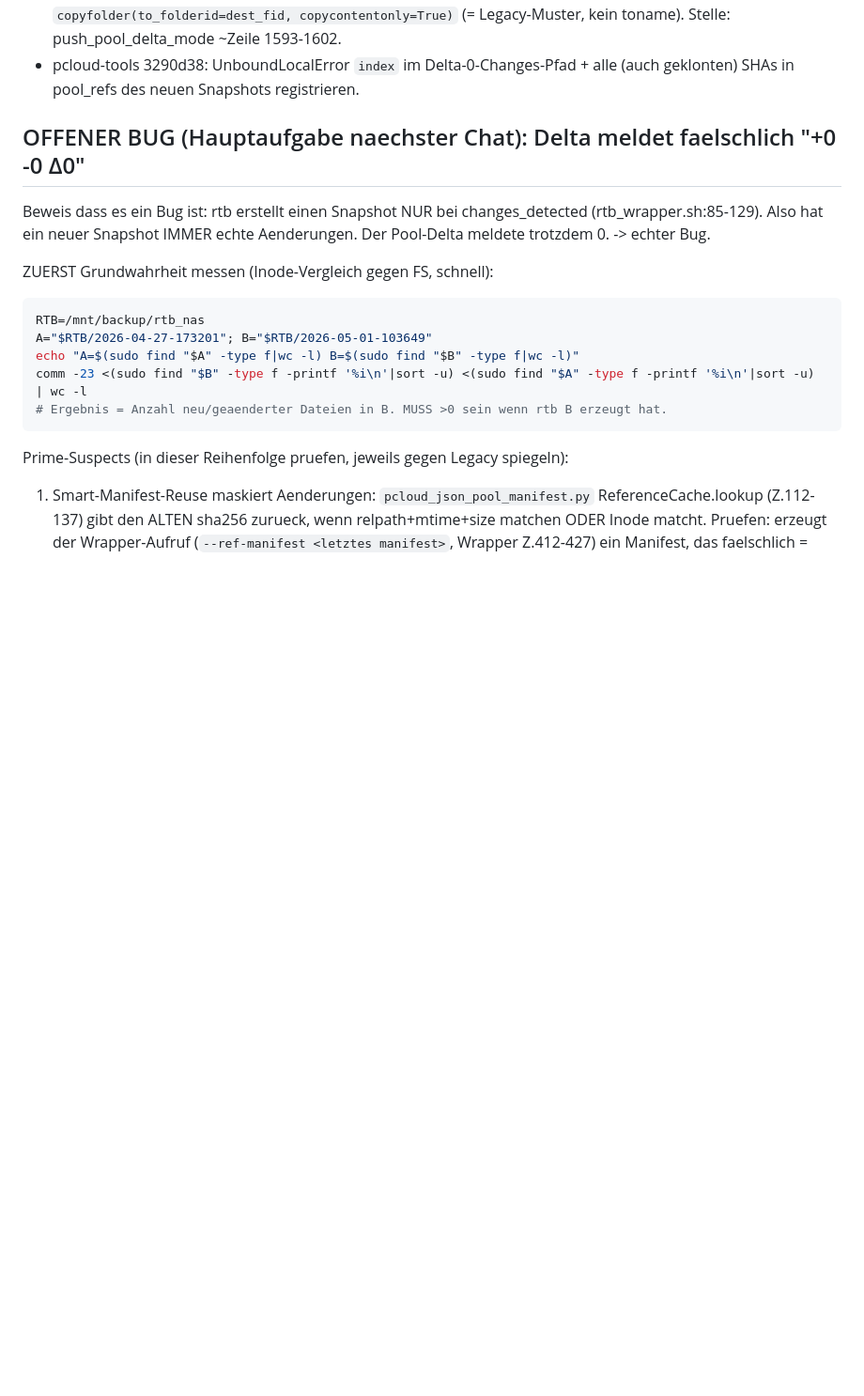
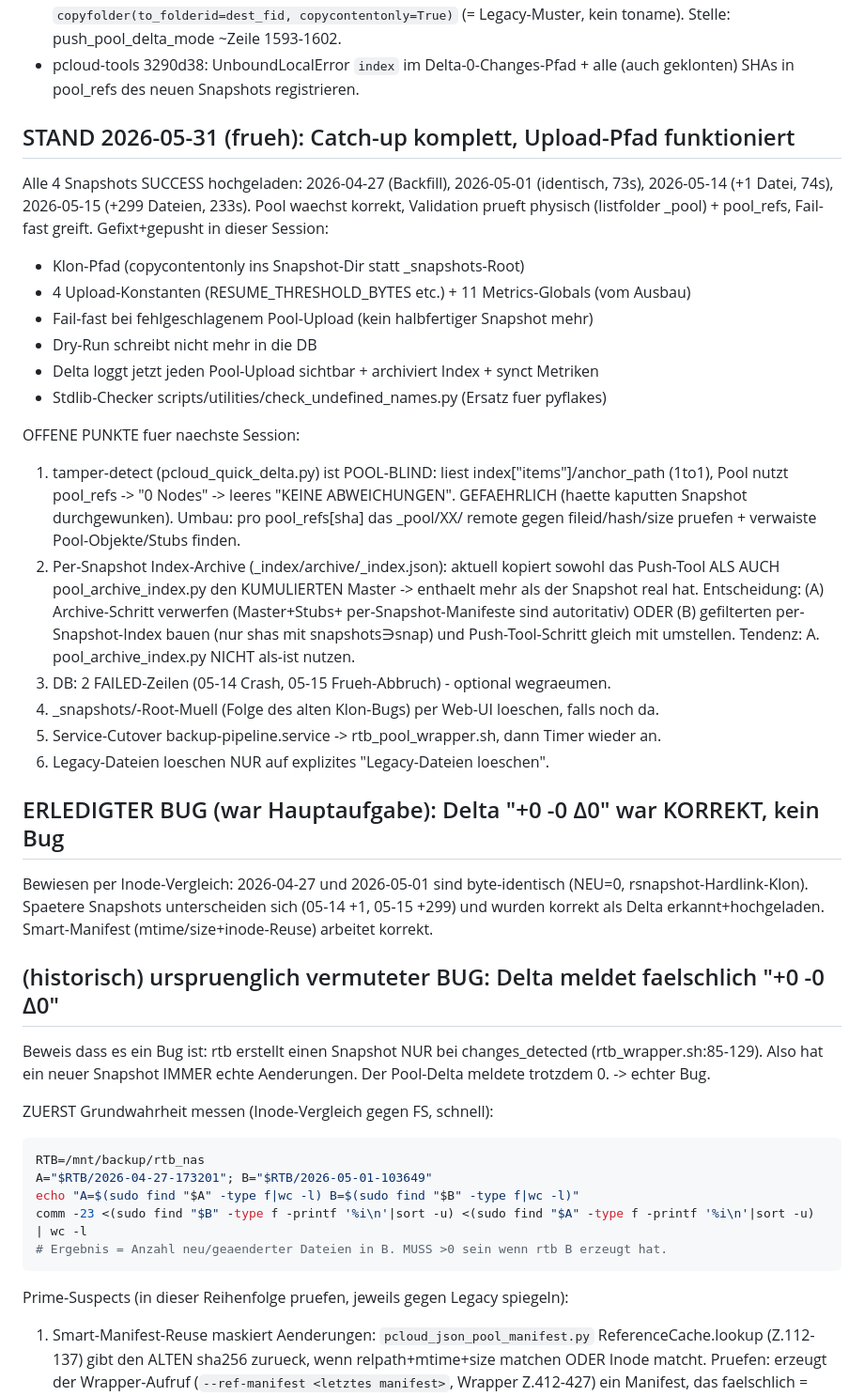
Before and after one commit to lastphoenx/pcloud-tools, a Markdown page: docs/HANDOFF_POOL_DELTA_BUG.md, the part around the change. Shown at 94% size. Rendered like a GitHub page; blank space fills up the shorter version.

Commit message:
Handoff aktualisiert: Catch-up komplett, offene Punkte (tamper-detect, Archive-Design)
Co-Authored-By: Claude Opus 4.8 (1M context) <noreply@anthropic.com>

```diff
--- a/docs/HANDOFF_POOL_DELTA_BUG.md
+++ b/docs/HANDOFF_POOL_DELTA_BUG.md
@@ -31,7 +31,41 @@ Legacy-Referenzen (im Repo, NICHT loeschen bis Pool stabil):
 - pcloud-tools 3290d38: UnboundLocalError `index` im Delta-0-Changes-Pfad + alle (auch
   geklonten) SHAs in pool_refs des neuen Snapshots registrieren.
 
-## OFFENER BUG (Hauptaufgabe naechster Chat): Delta meldet faelschlich "+0 -0 Δ0"
+## STAND 2026-05-31 (frueh): Catch-up komplett, Upload-Pfad funktioniert
+Alle 4 Snapshots SUCCESS hochgeladen: 2026-04-27 (Backfill), 2026-05-01 (identisch,
+73s), 2026-05-14 (+1 Datei, 74s), 2026-05-15 (+299 Dateien, 233s). Pool waechst
+korrekt, Validation prueft physisch (listfolder _pool) + pool_refs, Fail-fast greift.
+Gefixt+gepusht in dieser Session:
+- Klon-Pfad (copycontentonly ins Snapshot-Dir statt _snapshots-Root)
+- 4 Upload-Konstanten (RESUME_THRESHOLD_BYTES etc.) + 11 Metrics-Globals (vom Ausbau)
+- Fail-fast bei fehlgeschlagenem Pool-Upload (kein halbfertiger Snapshot mehr)
+- Dry-Run schreibt nicht mehr in die DB
+- Delta loggt jetzt jeden Pool-Upload sichtbar + archiviert Index + synct Metriken
+- Stdlib-Checker scripts/utilities/check_undefined_names.py (Ersatz fuer pyflakes)
+
+OFFENE PUNKTE fuer naechste Session:
+1. tamper-detect (pcloud_quick_delta.py) ist POOL-BLIND: liest index["items"]/anchor_path
+   (1to1), Pool nutzt pool_refs -> "0 Nodes" -> leeres "KEINE ABWEICHUNGEN". GEFAEHRLICH
+   (haette kaputten Snapshot durchgewunken). Umbau: pro pool_refs[sha] das _pool/XX/<sha>
+   remote gegen fileid/hash/size pruefen + verwaiste Pool-Objekte/Stubs finden.
+2. Per-Snapshot Index-Archive (_index/archive/<snap>_index.json): aktuell kopiert sowohl
+   das Push-Tool ALS AUCH pool_archive_index.py den KUMULIERTEN Master -> enthaelt mehr
+   als der Snapshot real hat. Entscheidung: (A) Archive-Schritt verwerfen (Master+Stubs+
+   per-Snapshot-Manifeste sind autoritativ) ODER (B) gefilterten per-Snapshot-Index bauen
+   (nur shas mit snapshots∋snap) und Push-Tool-Schritt gleich mit umstellen. Tendenz: A.
+   pool_archive_index.py NICHT als-ist nutzen.
+3. DB: 2 FAILED-Zeilen (05-14 Crash, 05-15 Frueh-Abbruch) - optional wegraeumen.
+4. _snapshots/-Root-Muell (Folge des alten Klon-Bugs) per Web-UI loeschen, falls noch da.
+5. Service-Cutover backup-pipeline.service -> rtb_pool_wrapper.sh, dann Timer wieder an.
+6. Legacy-Dateien loeschen NUR auf explizites "Legacy-Dateien loeschen".
+
+## ERLEDIGTER BUG (war Hauptaufgabe): Delta "+0 -0 Δ0" war KORREKT, kein Bug
+Bewiesen per Inode-Vergleich: 2026-04-27 und 2026-05-01 sind byte-identisch (NEU=0,
+rsnapshot-Hardlink-Klon). Spaetere Snapshots unterscheiden sich (05-14 +1, 05-15 +299)
+und wurden korrekt als Delta erkannt+hochgeladen. Smart-Manifest (mtime/size+inode-Reuse)
+arbeitet korrekt.
+
+## (historisch) urspruenglich vermuteter BUG: Delta meldet faelschlich "+0 -0 Δ0"
 Beweis dass es ein Bug ist: rtb erstellt einen Snapshot NUR bei changes_detected
 (rtb_wrapper.sh:85-129). Also hat ein neuer Snapshot IMMER echte Aenderungen. Der
 Pool-Delta meldete trotzdem 0. -> echter Bug.
```
